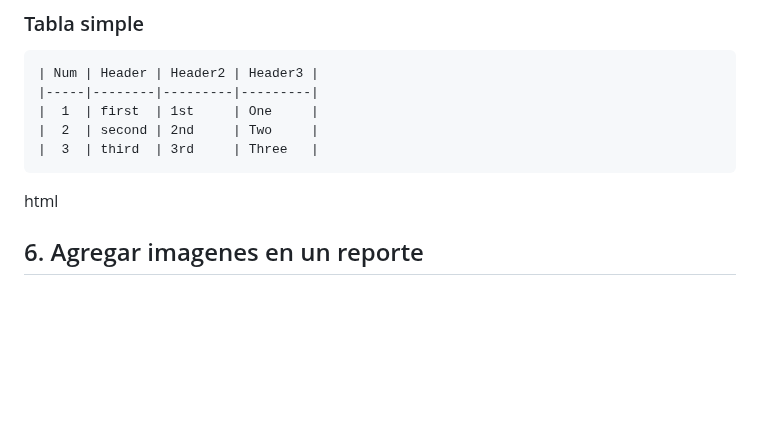
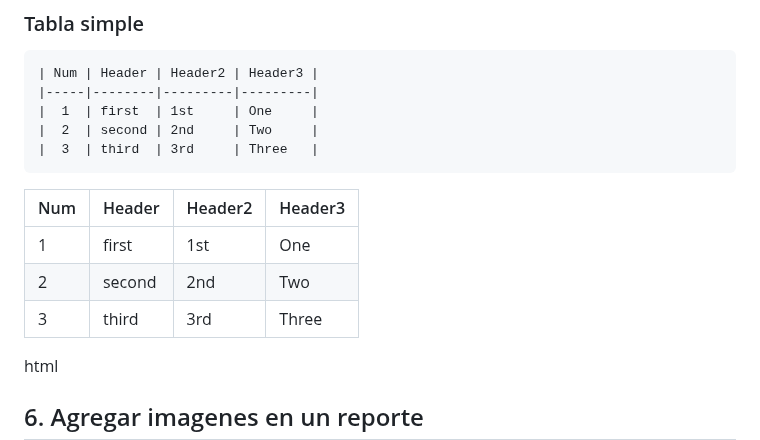
Before and after one commit to EveliaCoss/RNAseq_classFEB2023, a Markdown page: Rmarkdown/README.md, the part around the change. GitHub-like rendering; blank space fills up the shorter version.

````diff
--- a/Rmarkdown/README.md
+++ b/Rmarkdown/README.md
@@ -248,7 +248,11 @@ summary(pressure)
 |  3  | third  | 3rd     | Three   |
 ```
 
-
+| Num | Header | Header2 | Header3 |
+|-----|--------|---------|---------|
+|  1  | first  | 1st     | One     |
+|  2  | second | 2nd     | Two     |
+|  3  | third  | 3rd     | Three   |
 
 
 html
````
